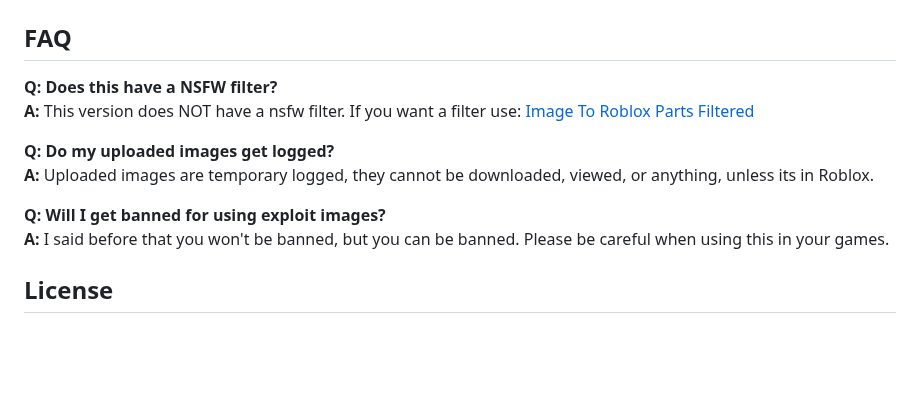
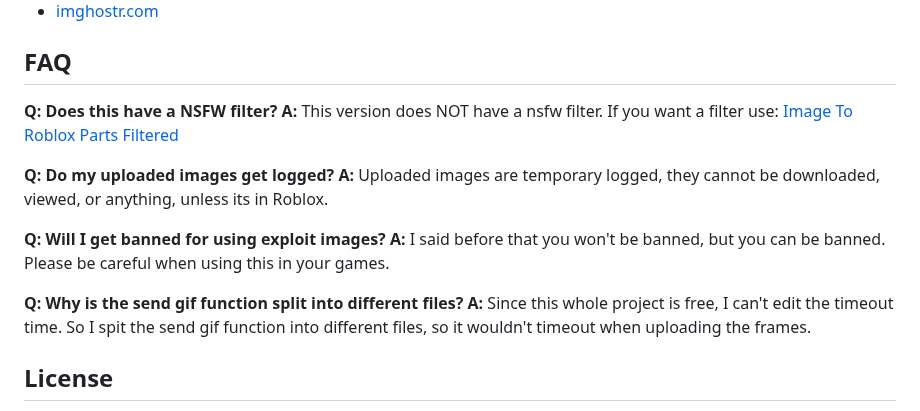
Before and after one commit to coltenthefirst/image-to-roblox, a Markdown page: README.md, the part around the change. GitHub-like rendering; blank space fills up the shorter version.

```diff
--- a/README.md
+++ b/README.md
@@ -186,6 +186,9 @@ For obtaining direct image urls, I recommended to use [Postimages.org](https://p
 **Q: Will I get banned for using exploit images?**
 **A:** I said before that you won't be banned, but you can be banned. Please be careful when using this in your games.
 
+**Q: Why is the send gif function split into different files?**
+**A:** Since this whole project is free, I can't edit the timeout time. So I spit the send gif function into different files, so it wouldn't timeout when uploading the frames.
+
 ## License
 This project is licensed under the MIT License. You are free to use, modify, and distribute the files in this repository, as long as you include the original license. For more details, see the [LICENSE](LICENSE) file.
 
```
